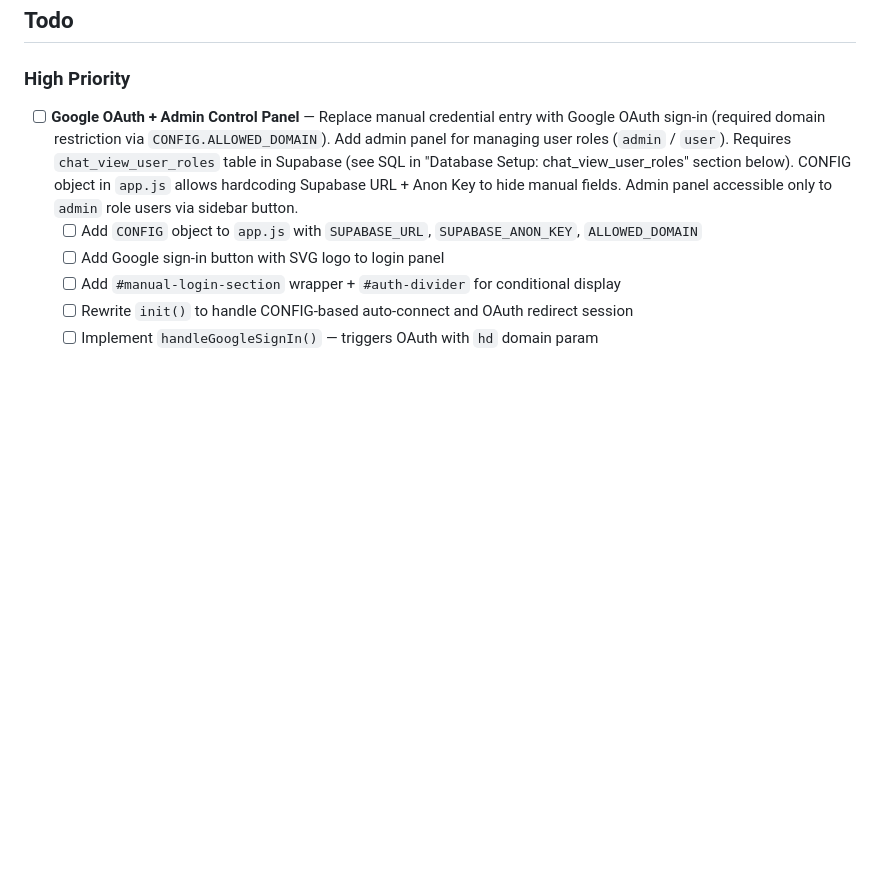
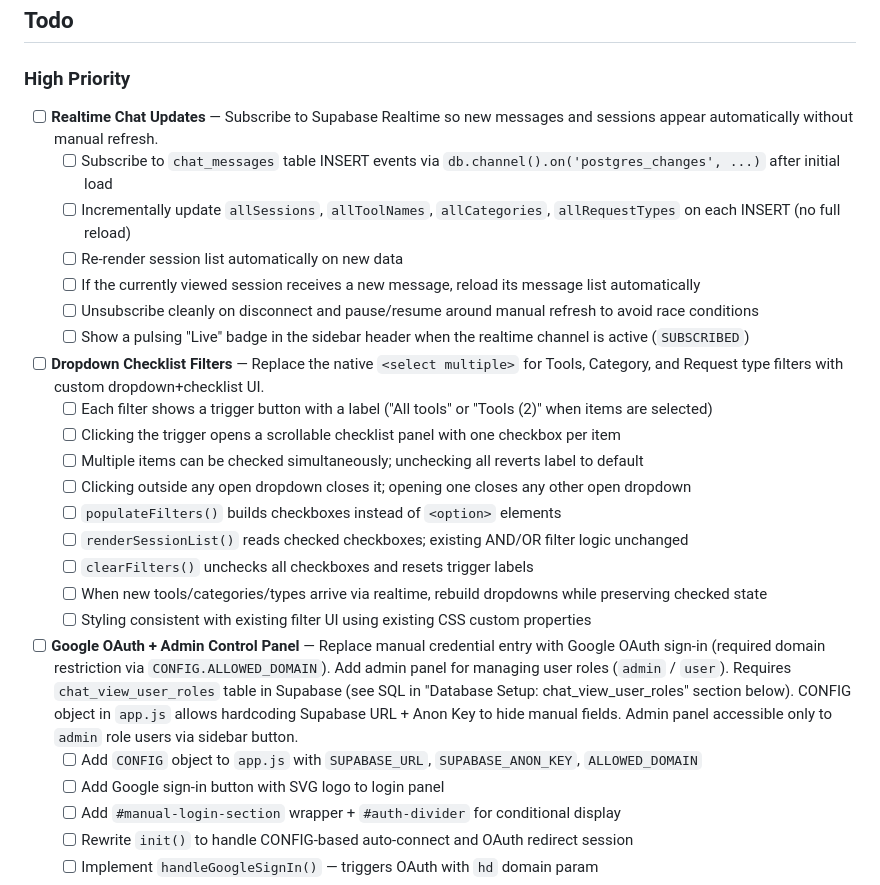
Before and after one commit to PeterMust/chat-view, a Markdown page: FEATURES.md, the part around the change. Rendered like a GitHub page; blank space fills up the shorter version.

Commit message:
docs: add realtime chat and dropdown filter checklist to feature todo
Adds two new High Priority items to FEATURES.md:
- Realtime Chat Updates: Supabase Realtime subscription for automatic session/message updates with a live indicator badge
- Dropdown Checklist Filters: replace native <select multiple> for Tools, Category, and Request type with a custom dropdown+checklist UI

https://claude.ai/code/session_01RembHMm2FUCDka1utvyts4

```diff
--- a/FEATURES.md
+++ b/FEATURES.md
@@ -73,6 +73,23 @@ Update this file whenever a feature is added, changed, or completed.
 ## Todo
 
 ### High Priority
+- [ ] **Realtime Chat Updates** — Subscribe to Supabase Realtime so new messages and sessions appear automatically without manual refresh.
+  - [ ] Subscribe to `chat_messages` table INSERT events via `db.channel().on('postgres_changes', ...)` after initial load
+  - [ ] Incrementally update `allSessions`, `allToolNames`, `allCategories`, `allRequestTypes` on each INSERT (no full reload)
+  - [ ] Re-render session list automatically on new data
+  - [ ] If the currently viewed session receives a new message, reload its message list automatically
+  - [ ] Unsubscribe cleanly on disconnect and pause/resume around manual refresh to avoid race conditions
+  - [ ] Show a pulsing "Live" badge in the sidebar header when the realtime channel is active (`SUBSCRIBED`)
+- [ ] **Dropdown Checklist Filters** — Replace the native `<select multiple>` for Tools, Category, and Request type filters with custom dropdown+checklist UI.
+  - [ ] Each filter shows a trigger button with a label ("All tools" or "Tools (2)" when items are selected)
+  - [ ] Clicking the trigger opens a scrollable checklist panel with one checkbox per item
+  - [ ] Multiple items can be checked simultaneously; unchecking all reverts label to default
+  - [ ] Clicking outside any open dropdown closes it; opening one closes any other open dropdown
+  - [ ] `populateFilters()` builds checkboxes instead of `<option>` elements
+  - [ ] `renderSessionList()` reads checked checkboxes; existing AND/OR filter logic unchanged
+  - [ ] `clearFilters()` unchecks all checkboxes and resets trigger labels
+  - [ ] When new tools/categories/types arrive via realtime, rebuild dropdowns while preserving checked state
+  - [ ] Styling consistent with existing filter UI using existing CSS custom properties
 - [ ] **Google OAuth + Admin Control Panel** — Replace manual credential entry with Google OAuth sign-in (required domain restriction via `CONFIG.ALLOWED_DOMAIN`). Add admin panel for managing user roles (`admin` / `user`). Requires `chat_view_user_roles` table in Supabase (see SQL in "Database Setup: chat_view_user_roles" section below). CONFIG object in `app.js` allows hardcoding Supabase URL + Anon Key to hide manual fields. Admin panel accessible only to `admin` role users via sidebar button.
   - [ ] Add `CONFIG` object to `app.js` with `SUPABASE_URL`, `SUPABASE_ANON_KEY`, `ALLOWED_DOMAIN`
   - [ ] Add Google sign-in button with SVG logo to login panel
```
